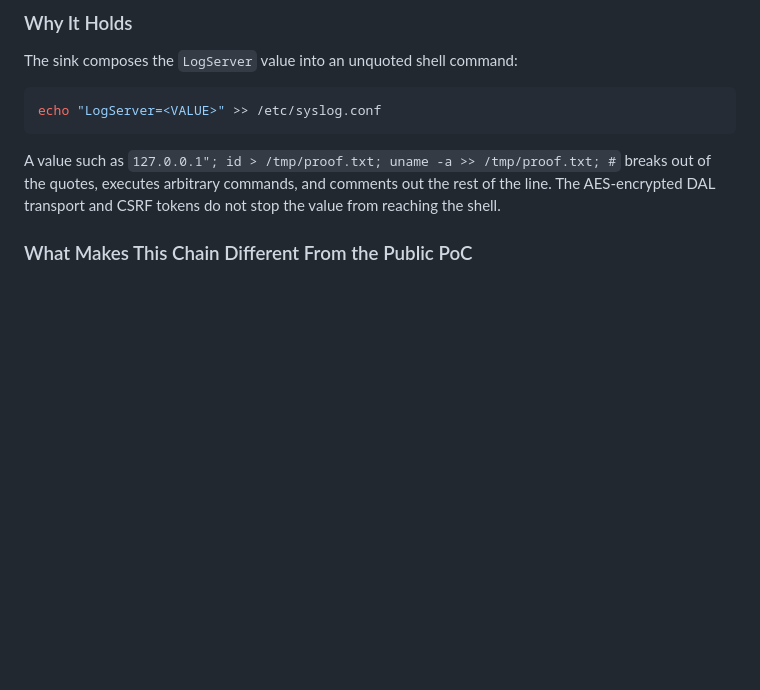
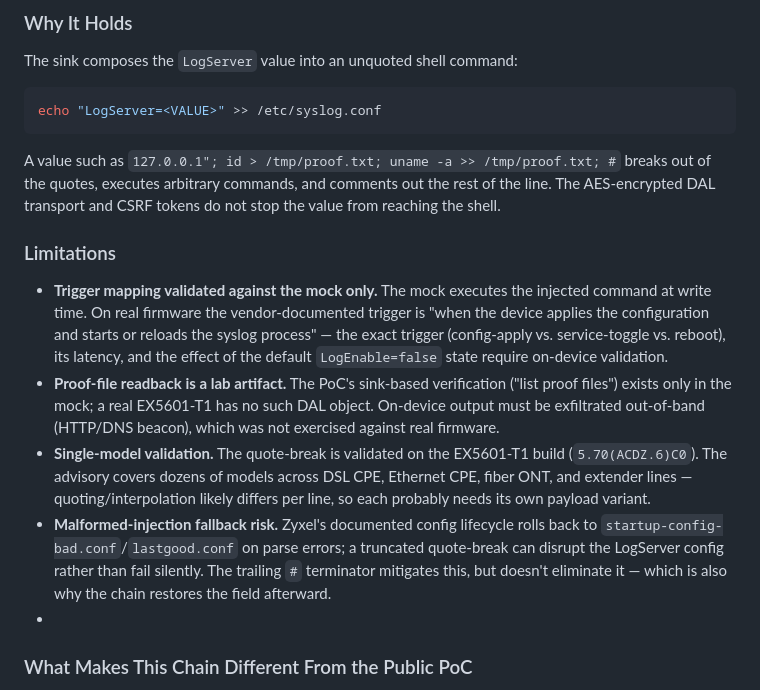
Before and after one commit to whoiscijferslot/presence-scanner, a Markdown page: REPORT.md, the part around the change. GitHub-like rendering; blank space fills up the shorter version.

```diff
--- a/REPORT.md
+++ b/REPORT.md
@@ -50,6 +50,13 @@ echo "LogServer=<VALUE>" >> /etc/syslog.conf
 
 A value such as `127.0.0.1"; id > /tmp/proof.txt; uname -a >> /tmp/proof.txt; #` breaks out of the quotes, executes arbitrary commands, and comments out the rest of the line. The AES-encrypted DAL transport and CSRF tokens do not stop the value from reaching the shell.
 
+### Limitations
+
+- **Trigger mapping validated against the mock only.** The mock executes the injected command at write time. On real firmware the vendor-documented trigger is "when the device applies the configuration and starts or reloads the syslog process" — the exact trigger (config-apply vs. service-toggle vs. reboot), its latency, and the effect of the default `LogEnable=false` state require on-device validation.
+- **Proof-file readback is a lab artifact.** The PoC's sink-based verification ("list proof files") exists only in the mock; a real EX5601-T1 has no such DAL object. On-device output must be exfiltrated out-of-band (HTTP/DNS beacon), which was not exercised against real firmware.
+- **Single-model validation.** The quote-break is validated on the EX5601-T1 build (`5.70(ACDZ.6)C0`). The advisory covers dozens of models across DSL CPE, Ethernet CPE, fiber ONT, and extender lines — quoting/interpolation likely differs per line, so each probably needs its own payload variant.
+- **Malformed-injection fallback risk.** Zyxel's documented config lifecycle rolls back to `startup-config-bad.conf`/`lastgood.conf` on parse errors; a truncated quote-break can disrupt the LogServer config rather than fail silently. The trailing `#` terminator mitigates this, but doesn't eliminate it — which is also why the chain restores the field afterward.
+-
 ### What Makes This Chain Different From the Public PoC
 
 - **Live DAL API, not config import.** The public PoC requires downloading a config file, editing JSON, and re-uploading it. This chain is a **single encrypted POST** to the live DAL object (`oid=syslog`) through the RSA+AES-enveloped session — faster, stealthier, no file handling, no re-import.
```
